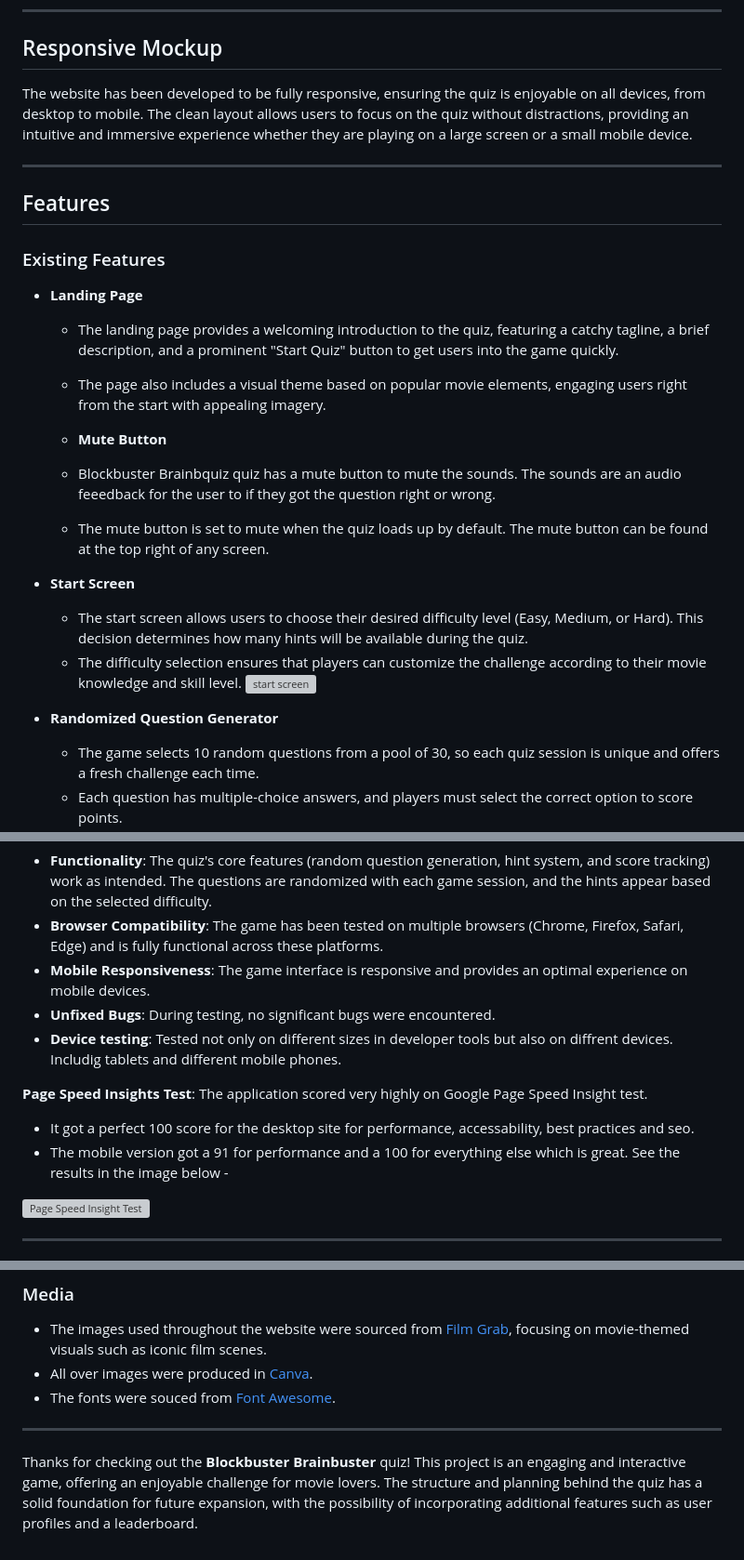
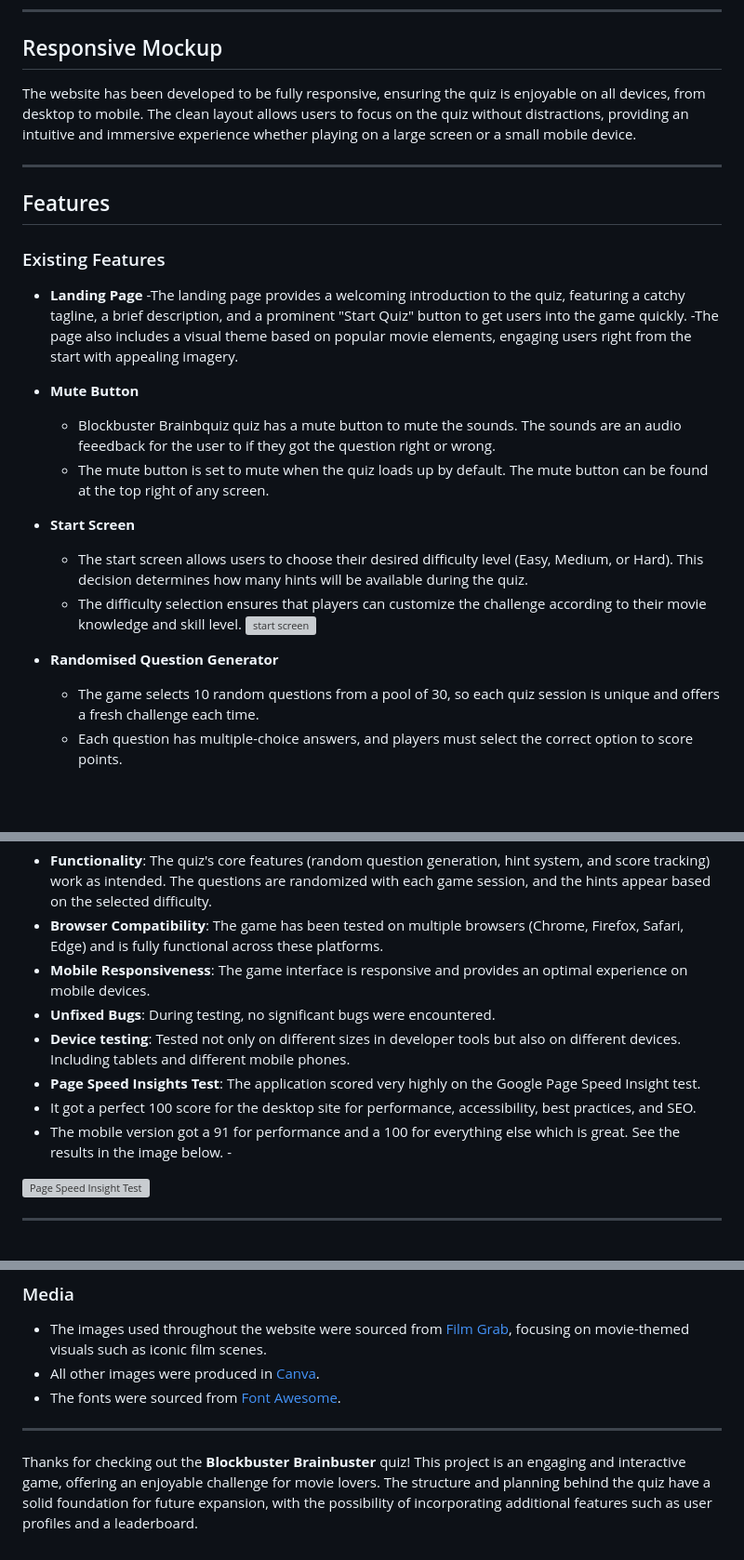
Before and after one commit to Nickflanagn24/blockbuster-brainbuster, a Markdown page: README.md, 3 parts joined by grey strips. Shown at 93% size. Drawn GitHub-style; blank space fills up the shorter version; grey boxes are pictures that could not be loaded.

Commit message:
fix: Run readme file through grammerly and make sure all all corrections are made

```diff
--- a/README.md
+++ b/README.md
@@ -10,7 +10,7 @@ The **Blockbuster Brainbuster** game is designed to entertain movie lovers while
 ---
 
 ## Responsive Mockup
-The website has been developed to be fully responsive, ensuring the quiz is enjoyable on all devices, from desktop to mobile. The clean layout allows users to focus on the quiz without distractions, providing an intuitive and immersive experience whether they are playing on a large screen or a small mobile device.
+The website has been developed to be fully responsive, ensuring the quiz is enjoyable on all devices, from desktop to mobile. The clean layout allows users to focus on the quiz without distractions, providing an intuitive and immersive experience whether playing on a large screen or a small mobile device.
 
 ---
 
@@ -19,10 +19,10 @@ The website has been developed to be fully responsive, ensuring the quiz is enjo
 ### Existing Features
 
 - **Landing Page**
-  - The landing page provides a welcoming introduction to the quiz, featuring a catchy tagline, a brief description, and a prominent "Start Quiz" button to get users into the game quickly.
-  - The page also includes a visual theme based on popular movie elements, engaging users right from the start with appealing imagery.
+  -The landing page provides a welcoming introduction to the quiz, featuring a catchy tagline, a brief description, and a prominent "Start Quiz" button to get users into the game quickly.
+  -The page also includes a visual theme based on popular movie elements, engaging users right from the start with appealing imagery.
 
-  - **Mute Button**
+- **Mute Button**
   - Blockbuster Brainbquiz quiz has a mute button to mute the sounds.  The sounds are an audio feeedback for the user to if they got the question right or wrong.
   - The mute button is set to mute when the quiz loads up by default.  The mute button can be found at the top right of any screen.
 
@@ -31,7 +31,7 @@ The website has been developed to be fully responsive, ensuring the quiz is enjo
   - The difficulty selection ensures that players can customize the challenge according to their movie knowledge and skill level.
   ![start screen](assets/images/readme/startscreen-readme.webp)
 
-- **Randomized Question Generator**
+- **Randomised Question Generator**
   - The game selects 10 random questions from a pool of 30, so each quiz session is unique and offers a fresh challenge each time.
   - Each question has multiple-choice answers, and players must select the correct option to score points.
 
@@ -74,11 +74,10 @@ The **Blockbuster Brainbuster** game has undergone extensive testing to ensure a
 - **Browser Compatibility**: The game has been tested on multiple browsers (Chrome, Firefox, Safari, Edge) and is fully functional across these platforms.
 - **Mobile Responsiveness**: The game interface is responsive and provides an optimal experience on mobile devices.
 - **Unfixed Bugs**: During testing, no significant bugs were encountered.
-- **Device testing**: Tested not only on different sizes in developer tools but also on diffrent devices. Includig tablets and different mobile phones.
-
-**Page Speed Insights Test**: The application scored very highly on Google Page Speed Insight test.
-- It got a perfect 100 score for the desktop site for performance, accessability, best practices and seo.
-- The mobile version got a 91 for performance and a 100 for everything else which is great.  See the results in the image below -
+- **Device testing**: Tested not only on different sizes in developer tools but also on different devices. Including tablets and different mobile phones.
+- **Page Speed Insights Test**: The application scored very highly on the Google Page Speed Insight test.
+- It got a perfect 100 score for the desktop site for performance, accessibility, best practices, and SEO.
+- The mobile version got a 91 for performance and a 100 for everything else which is great.  See the results in the image below. -
 
 ![Page Speed Insight Test](assets/images/readme/insight-test-results.webp)
 
@@ -111,9 +110,9 @@ The **Blockbuster Brainbuster** quiz has been deployed using **GitHub Pages**. B
 
 ### Media
 - The images used throughout the website were sourced from [Film Grab](https://film-grab.com/), focusing on movie-themed visuals such as iconic film scenes.
-- All over images were produced in [Canva](https://www.canva.com/).
-- The fonts were souced from [Font Awesome](https://fontawesome.com).
+- All other images were produced in [Canva](https://www.canva.com/).
+- The fonts were sourced from [Font Awesome](https://fontawesome.com).
 
 ---
 
-Thanks for checking out the **Blockbuster Brainbuster** quiz! This project is an engaging and interactive game, offering an enjoyable challenge for movie lovers. The structure and planning behind the quiz has a solid foundation for future expansion, with the possibility of incorporating additional features such as user profiles and a leaderboard.
+Thanks for checking out the **Blockbuster Brainbuster** quiz! This project is an engaging and interactive game, offering an enjoyable challenge for movie lovers. The structure and planning behind the quiz have a solid foundation for future expansion, with the possibility of incorporating additional features such as user profiles and a leaderboard.
```
Also changed, not shown: other parts of README.md (+2 -2 lines).
